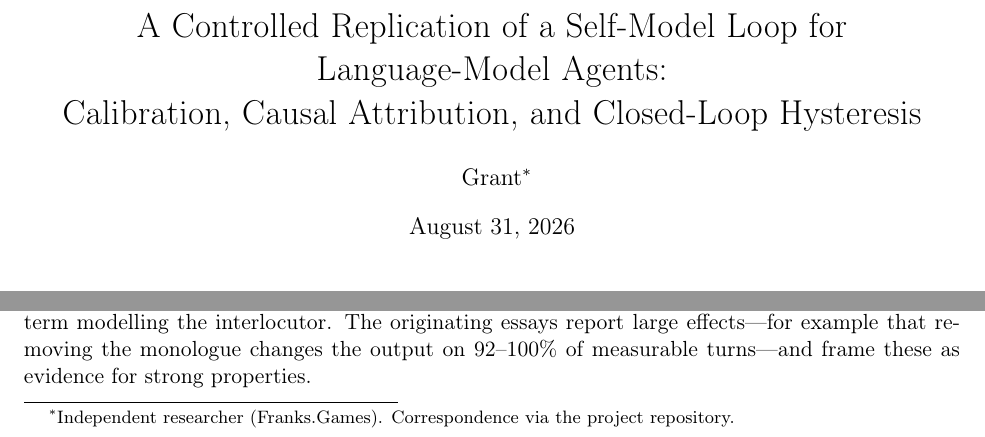
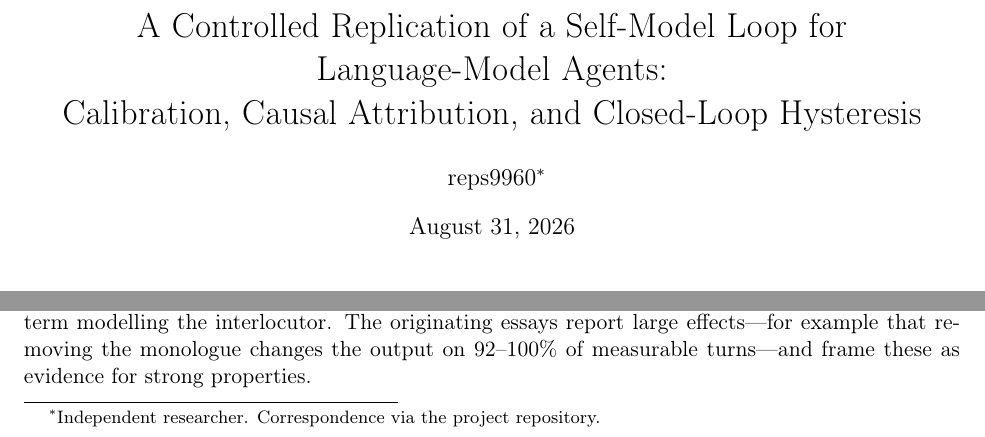
Before and after one commit to reps9960/ac1-loop-replication, a LaTeX paper (paper/ac1_replication.tex): two parts of page 1 of 6, joined at a grey line, cut so that both start at the same text. Compiled offline with pdfLaTeX.

Commit message:
Anonymise author: reps9960, drop Franks.Games from byline

```diff
--- a/paper/ac1_replication.tex
+++ b/paper/ac1_replication.tex
@@ -13,7 +13,7 @@
 \title{A Controlled Replication of a Self-Model Loop for Language-Model Agents:\\
 Calibration, Causal Attribution, and Closed-Loop Hysteresis}
 
-\author{Grant\thanks{Independent researcher (Franks.Games). Correspondence via the
+\author{reps9960\thanks{Independent researcher. Correspondence via the
 project repository.}}
 
 \date{\today}
```
Also changed, not shown: paper/ac1_replication.pdf.
